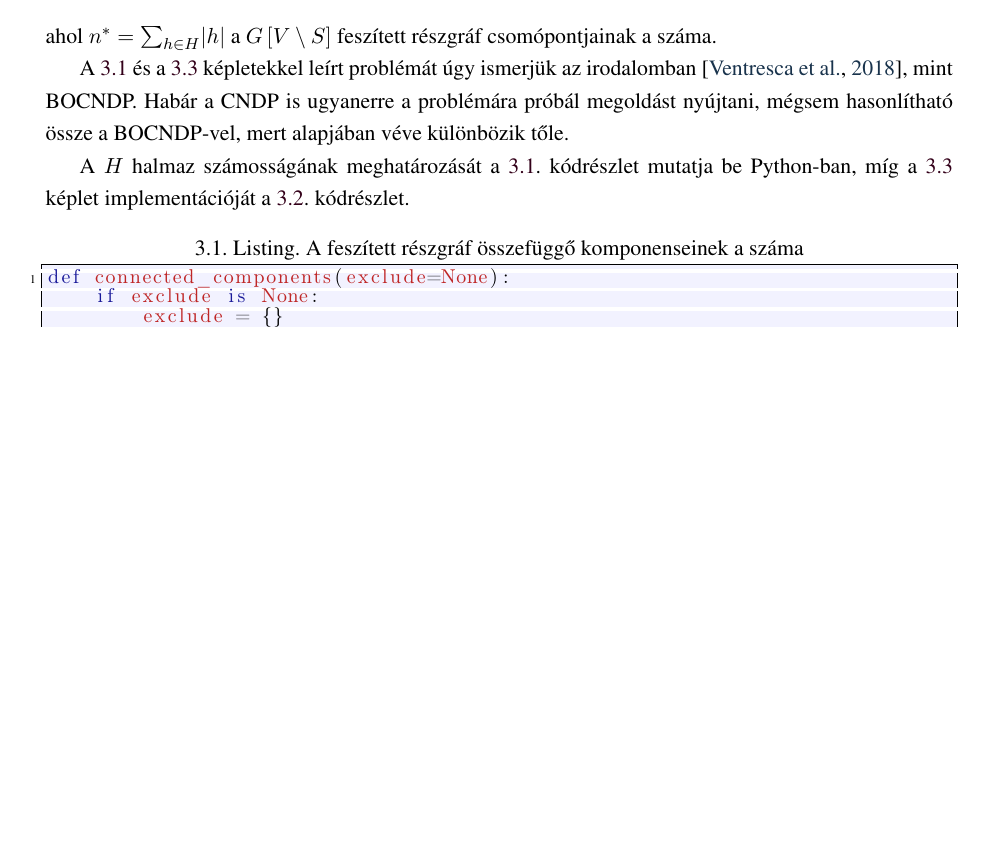
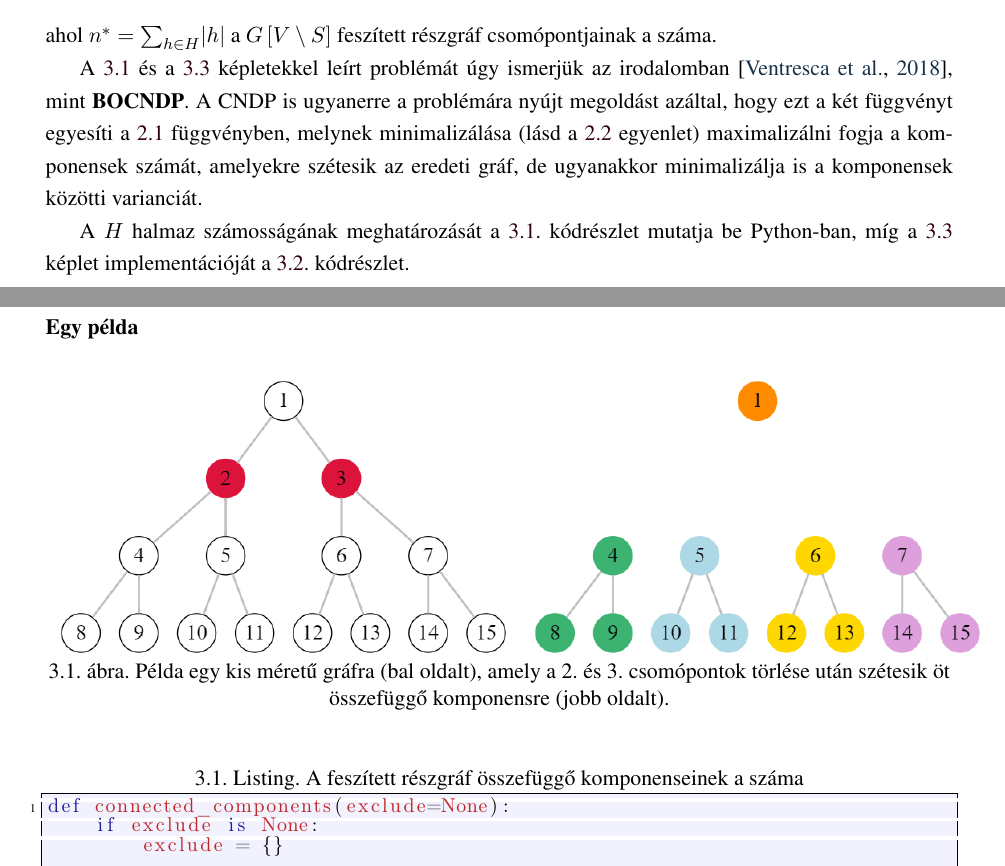
Before and after one commit to Eliezer-Beczi/bachelors-thesis, a LaTeX thesis (thesis.tex, which reads chapters/bi-objective-cndp/from-cndp-to-bocndp.tex): part of page 15 of 17 before the commit and two parts of pages 15 and 16 of 17 after it, the two joined at a grey line, cut so that both start at the same text, the shorter picture padded with empty space. The pictures show the PDF file thesis.pdf that the author committed with the source.

Commit message:
added bocndp example

```diff
--- a/chapters/bi-objective-cndp/from-cndp-to-bocndp.tex
+++ b/chapters/bi-objective-cndp/from-cndp-to-bocndp.tex
@@ -23,17 +23,38 @@ A H halmaz varianciáját a következő képlet segítségével számoljuk ki:
 ahol $n^{*} = \sum_{h \in H} \abs{h}$ a $G\left[ V \setminus S \right]$ feszített részgráf csomópontjainak a száma.
 
 \Aref{eqn:MAX_CONNECTED_COMPONENTS} és \aref{eqn:CARDINALITY_VARIANCE_COMPONENTS}
-képletekkel leírt problémát úgy ismerjük az irodalomban \cite{ventresca2018bi}, mint BOCNDP.
-Habár a CNDP is ugyanerre a problémára próbál megoldást nyújtani,
-mégsem hasonlítható össze a BOCNDP-vel, mert alapjában véve különbözik tőle.
+képletekkel leírt problémát úgy ismerjük az irodalomban \cite{ventresca2018bi}, mint \textbf{BOCNDP}.
+A CNDP is ugyanerre a problémára nyújt megoldást azáltal,
+hogy ezt a két függvényt egyesíti \aref{eqn:PAIRWISE_CONNECTIVITY} függvényben,
+melynek minimalizálása (lásd \aref{eqn:MIN_PAIRWISE_CONNECTIVITY} egyenlet) maximalizálni fogja a komponensek számát, amelyekre szétesik az eredeti gráf,
+de ugyanakkor minimalizálja is a komponensek közötti varianciát.
 
 A $H$ halmaz számosságának meghatározását \aref{lst:NO-CONNECTED-COMPONENTS}. kódrészlet mutatja be Python-ban,
 míg \aref{eqn:CARDINALITY_VARIANCE_COMPONENTS} képlet implementációját \aref{lst:CARDINALITY-VARIANCE-COMPONENTS}. kódrészlet.
+
+
+\subsubsection{Egy példa}
+
+\begin{figure}[h]
+  \centering
+  \begin{tabular}{ll}
+    \includegraphics[scale=0.4]{images/bocndp_before.png}
+     &
+    \includegraphics[scale=0.4]{images/bocndp_after.png}
+  \end{tabular}
+  \caption{
+    Példa egy kis méretű gráfra (bal oldalt), amely a 2. és 3. csomópontok törlése után
+    szétesik öt összefüggő komponensre (jobb oldalt).
+  }
+  \label{fig:BOCNDP_EXAMPLE}
+\end{figure}
+
 \lstinputlisting[
   language={Python},
   caption={A feszített részgráf összefüggő komponenseinek a száma},
   label={lst:NO-CONNECTED-COMPONENTS}
 ]{./progfiles/bi-objective-cndp/no_connected_components.py}
+
 \lstinputlisting[
   language={Python},
   caption={Az összefüggő komponensek számosságának a varianciája},
```
Also changed, not shown: chapters/single-objective-cndp/pairwise-connectivity.tex (+4 -4 lines), images/bocndp_after.png (added), images/bocndp_before.png (added), images/cndp_after.png (renamed from images/pairwise_connectivity_after.png), images/cndp_before.png (renamed from images/pairwise_connectivity_before.png), thesis.pdf.
